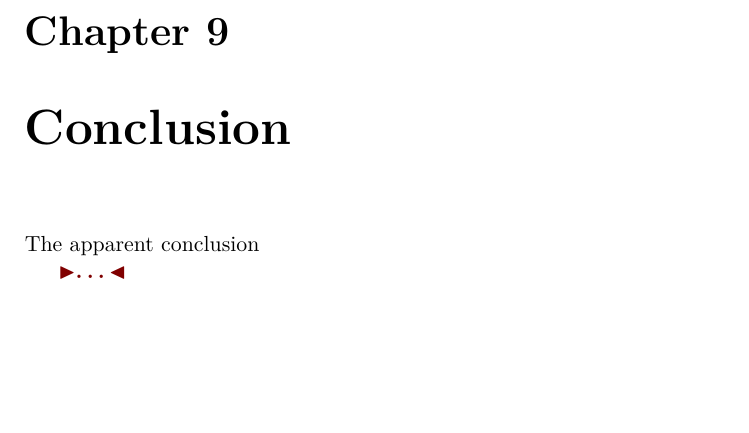
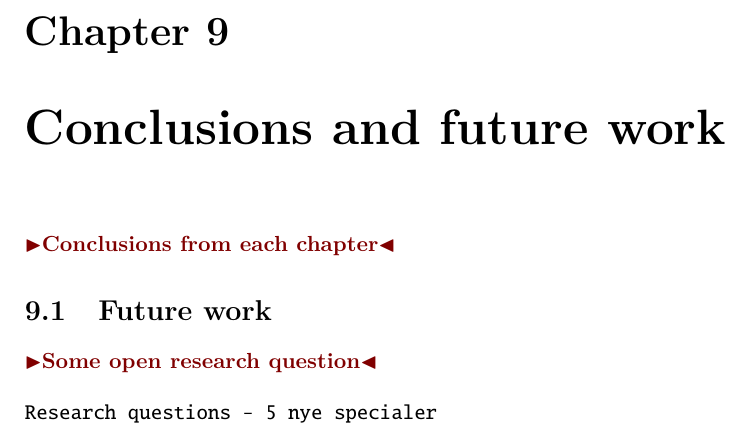
Before and after one commit to stefanbugge/thesis, a LaTeX thesis (thesis.tex, which reads conclusion.tex, conclusions.tex): part of page 46 of 54, cut so that both start at the same text, the shorter picture padded with empty space. Compiled offline with pdfLaTeX.

Commit message:
conclusions and future work

```diff
--- a/conclusion.tex
+++ /dev/null
@@ -1 +0,0 @@
-The apparent conclusion
--- /dev/null
+++ b/conclusions.tex
@@ -0,0 +1,10 @@
+%!TEX root = thesis.tex
+\todo{Conclusions from each chapter}
+
+\section{Future work}
+
+\todo{Some open research question}
+
+\begin{verbatim}
+Research questions - 5 nye specialer
+\end{verbatim}
--- a/thesis.tex
+++ b/thesis.tex
@@ -123,11 +123,9 @@
 \chapter{Prototype: 3}
 \label{ch:proto3}
 
-\chapter{Conclusion}
-\label{ch:conclusion}
-\input{conclusion.tex}
-
-\todo{\dots}
+\chapter{Conclusions and future work}
+\label{ch:conclusions}
+\input{conclusions.tex}
 
 %%%%%%%%%%%%%%%%%%%%%%%%%%%%%%%%%%%%%%%%%%%%%%%%%%%%%%%%
 %% Bibliography
```
